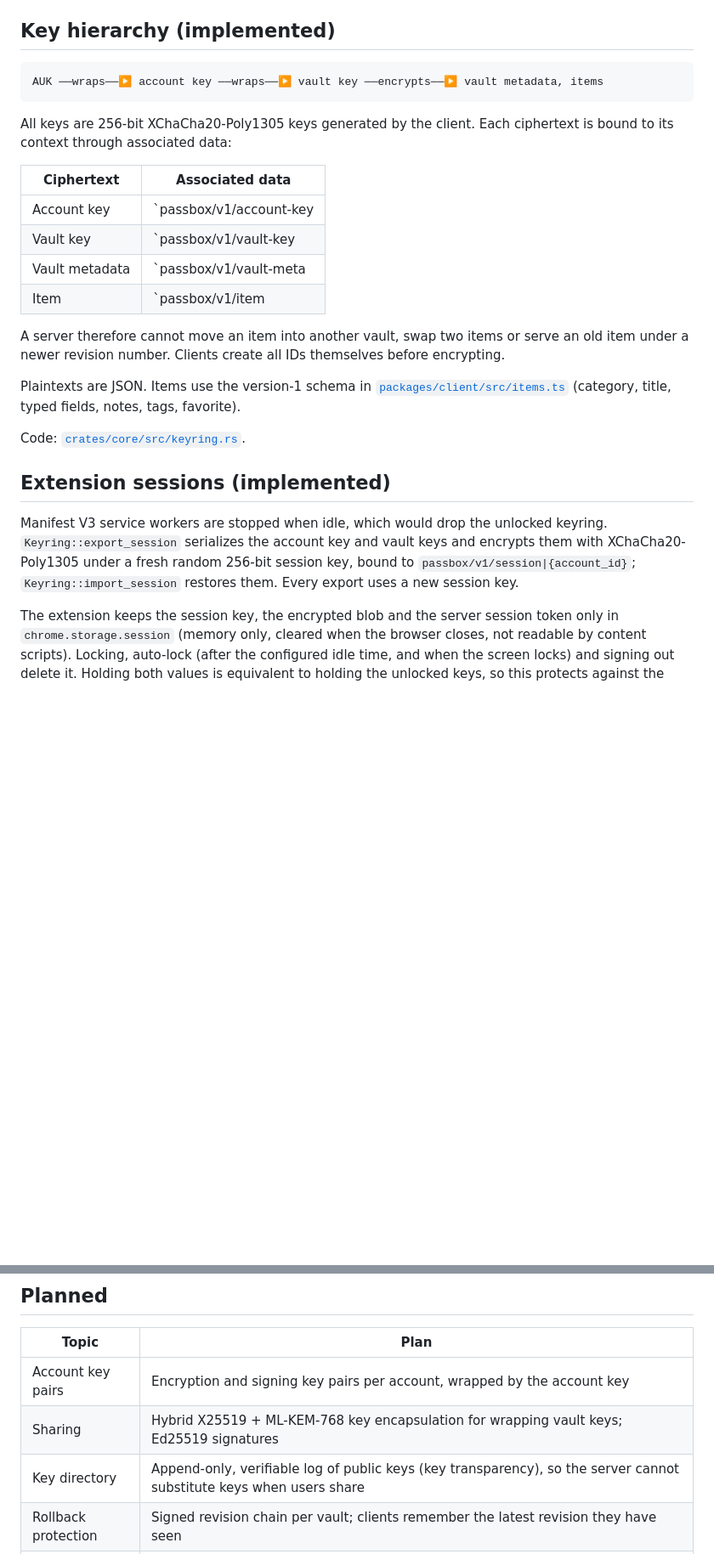
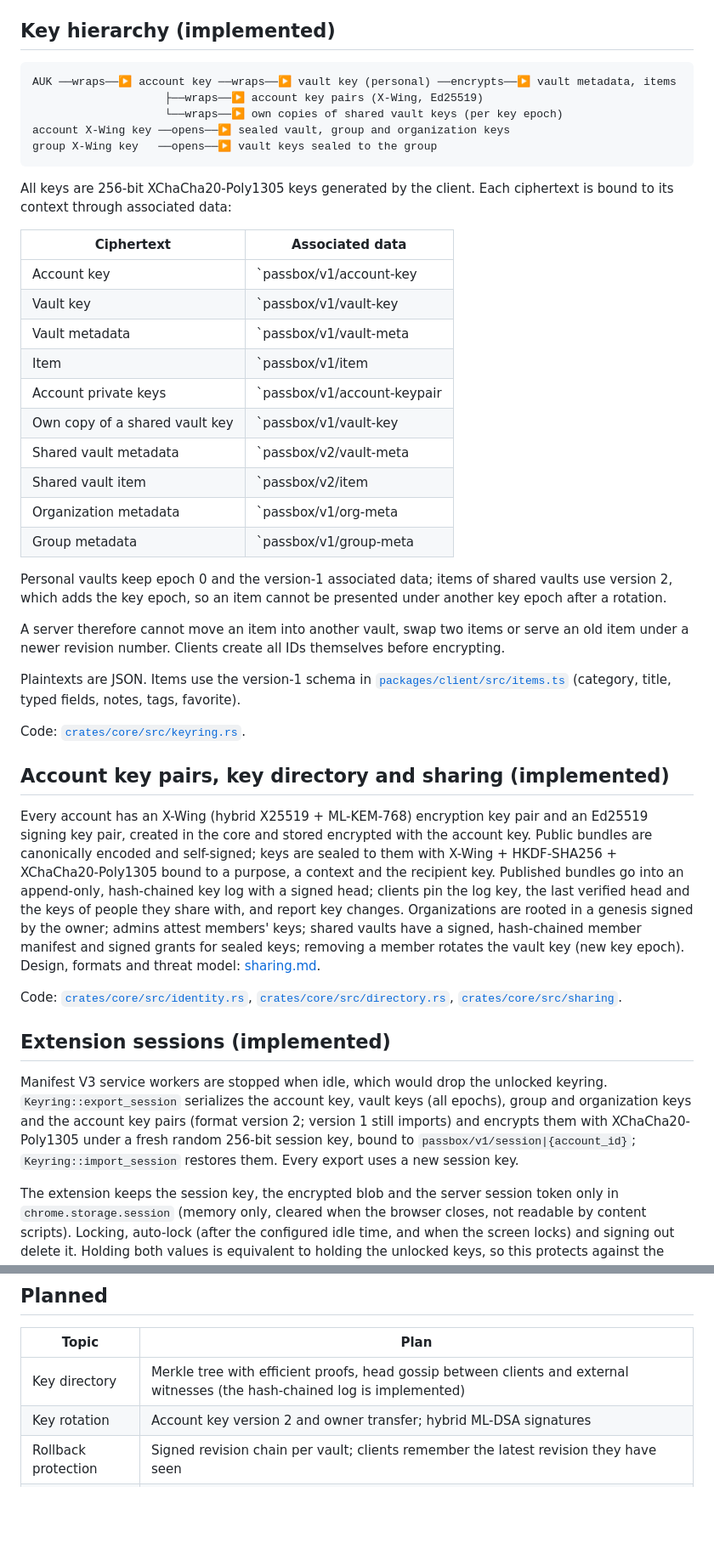
Before and after one commit to passboxnet/passbox-core, a Markdown page: docs/architecture/cryptography.md, 2 parts joined by grey strips. Shown at 85% size. Drawn GitHub-style; blank space fills up the shorter version.

````diff
--- a/docs/architecture/cryptography.md
+++ b/docs/architecture/cryptography.md
@@ -44,7 +44,11 @@ Code: [`crates/core/src/opaque.rs`](../../crates/core/src/opaque.rs), [`crates/s
 ## Key hierarchy (implemented)
 
 ```
-AUK ──wraps──▶ account key ──wraps──▶ vault key ──encrypts──▶ vault metadata, items
+AUK ──wraps──▶ account key ──wraps──▶ vault key (personal) ──encrypts──▶ vault metadata, items
+                    ├──wraps──▶ account key pairs (X-Wing, Ed25519)
+                    └──wraps──▶ own copies of shared vault keys (per key epoch)
+account X-Wing key ──opens──▶ sealed vault, group and organization keys
+group X-Wing key   ──opens──▶ vault keys sealed to the group
 ```
 
 All keys are 256-bit XChaCha20-Poly1305 keys generated by the client. Each ciphertext is bound to its context through associated data:
@@ -55,6 +59,14 @@ All keys are 256-bit XChaCha20-Poly1305 keys generated by the client. Each ciphe
 | Vault key | `passbox/v1/vault-key|{account_id}|{vault_id}` |
 | Vault metadata | `passbox/v1/vault-meta|{vault_id}` |
 | Item | `passbox/v1/item|{vault_id}|{item_id}|{revision}` |
+| Account private keys | `passbox/v1/account-keypair|{account_id}|{key_version}` |
+| Own copy of a shared vault key | `passbox/v1/vault-key|{account_id}|{vault_id}|{key_epoch}` |
+| Shared vault metadata | `passbox/v2/vault-meta|{vault_id}|{key_epoch}` |
+| Shared vault item | `passbox/v2/item|{vault_id}|{item_id}|{revision}|{key_epoch}` |
+| Organization metadata | `passbox/v1/org-meta|{org_id}|{epoch}` |
+| Group metadata | `passbox/v1/group-meta|{org_id}|{group_id}|{epoch}` |
+
+Personal vaults keep epoch 0 and the version-1 associated data; items of shared vaults use version 2, which adds the key epoch, so an item cannot be presented under another key epoch after a rotation.
 
 A server therefore cannot move an item into another vault, swap two items or serve an old item under a newer revision number. Clients create all IDs themselves before encrypting.
 
@@ -62,9 +74,15 @@ Plaintexts are JSON. Items use the version-1 schema in [`packages/client/src/ite
 
 Code: [`crates/core/src/keyring.rs`](../../crates/core/src/keyring.rs).
 
+## Account key pairs, key directory and sharing (implemented)
+
+Every account has an X-Wing (hybrid X25519 + ML-KEM-768) encryption key pair and an Ed25519 signing key pair, created in the core and stored encrypted with the account key. Public bundles are canonically encoded and self-signed; keys are sealed to them with X-Wing + HKDF-SHA256 + XChaCha20-Poly1305 bound to a purpose, a context and the recipient key. Published bundles go into an append-only, hash-chained key log with a signed head; clients pin the log key, the last verified head and the keys of people they share with, and report key changes. Organizations are rooted in a genesis signed by the owner; admins attest members' keys; shared vaults have a signed, hash-chained member manifest and signed grants for sealed keys; removing a member rotates the vault key (new key epoch). Design, formats and threat model: [sharing.md](sharing.md).
+
+Code: [`crates/core/src/identity.rs`](../../crates/core/src/identity.rs), [`crates/core/src/directory.rs`](../../crates/core/src/directory.rs), [`crates/core/src/sharing`](../../crates/core/src/sharing).
+
 ## Extension sessions (implemented)
 
-Manifest V3 service workers are stopped when idle, which would drop the unlocked keyring. `Keyring::export_session` serializes the account key and vault keys and encrypts them with XChaCha20-Poly1305 under a fresh random 256-bit session key, bound to `passbox/v1/session|{account_id}`; `Keyring::import_session` restores them. Every export uses a new session key.
+Manifest V3 service workers are stopped when idle, which would drop the unlocked keyring. `Keyring::export_session` serializes the account key, vault keys (all epochs), group and organization keys and the account key pairs (format version 2; version 1 still imports) and encrypts them with XChaCha20-Poly1305 under a fresh random 256-bit session key, bound to `passbox/v1/session|{account_id}`; `Keyring::import_session` restores them. Every export uses a new session key.
 
 The extension keeps the session key, the encrypted blob and the server session token only in `chrome.storage.session` (memory only, cleared when the browser closes, not readable by content scripts). Locking, auto-lock (after the configured idle time, and when the screen locks) and signing out delete it. Holding both values is equivalent to holding the unlocked keys, so this protects against the keys reaching disk, not against code running inside the extension.
 
@@ -114,9 +133,8 @@ Code: [`crates/core/src/aead.rs`](../../crates/core/src/aead.rs).
 
 | Topic | Plan |
 | --- | --- |
-| Account key pairs | Encryption and signing key pairs per account, wrapped by the account key |
-| Sharing | Hybrid X25519 + ML-KEM-768 key encapsulation for wrapping vault keys; Ed25519 signatures |
-| Key directory | Append-only, verifiable log of public keys (key transparency), so the server cannot substitute keys when users share |
+| Key directory | Merkle tree with efficient proofs, head gossip between clients and external witnesses (the hash-chained log is implemented) |
+| Key rotation | Account key version 2 and owner transfer; hybrid ML-DSA signatures |
 | Rollback protection | Signed revision chain per vault; clients remember the latest revision they have seen |
 | Metadata | Titles, URLs, tags and field names are encrypted; the server only sees IDs, sizes, timestamps and revisions |
 | SSO unlock | Trusted device keys (TPM, Secure Enclave or WebAuthn PRF) plus organization recovery split across administrators with Shamir secret sharing |
````
Also changed, not shown: other parts of docs/architecture/cryptography.md (+2 -1 lines), docs/architecture/overview.md (+3 -3 lines), docs/architecture/sharing.md (added, +166 -0 lines).
